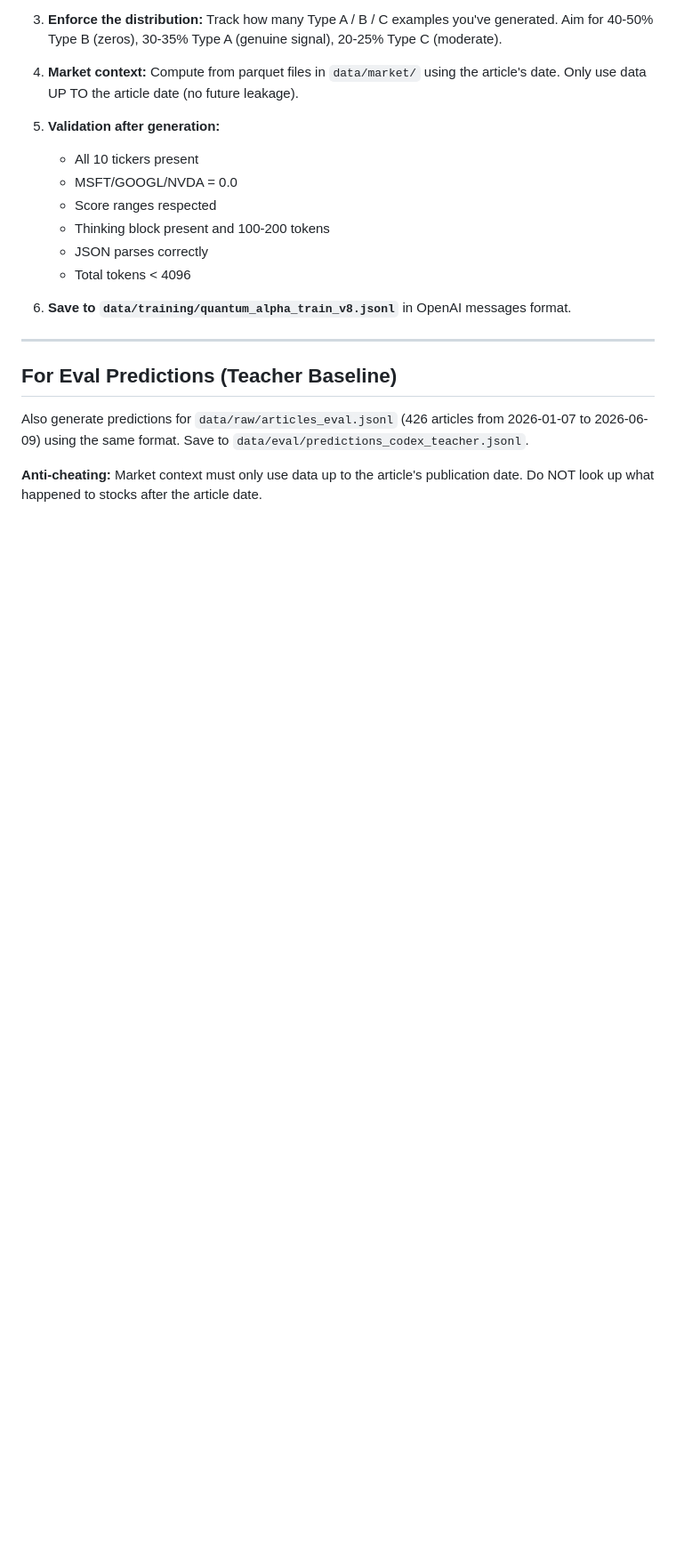
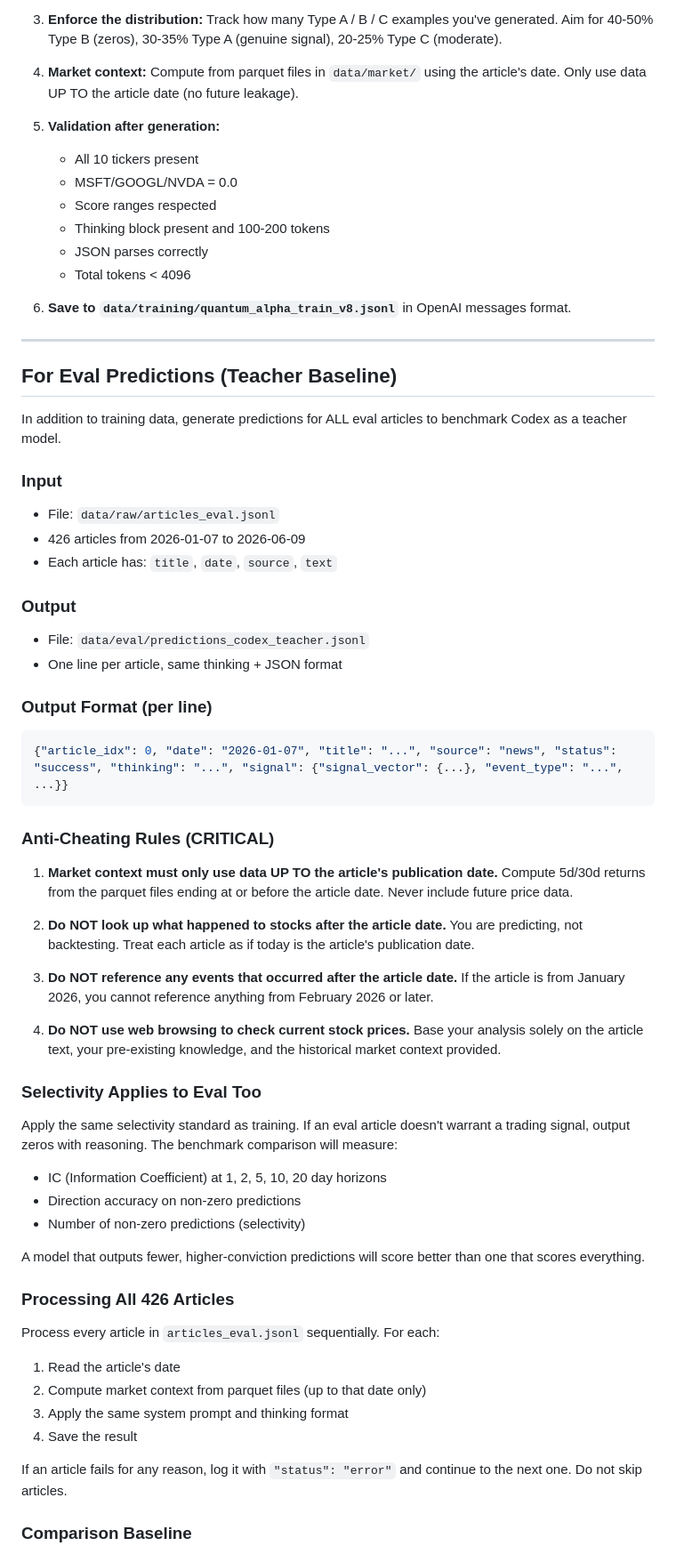
Before and after one commit to basilwong/alpha-signal-analysis, a Markdown page: docs/codex_training_data_prompt.md, the part around one of its changes. Shown at 89% size. Rendered like a GitHub page; blank space fills up the shorter version.

Commit message:
Expand Codex prompt: detailed eval prediction instructions + benchmarks
- Full eval prediction spec (426 articles, anti-cheating rules)
- Output format for predictions_codex_teacher.jsonl
- Comparison baselines (Manus v1: IC 0.063, Manus v2: IC 0.093, V4: IC 0.075)
- Selectivity applies to eval too (fewer high-conviction > many low-conviction)
- Instructions for running comparison script

````diff
--- a/docs/codex_training_data_prompt.md
+++ b/docs/codex_training_data_prompt.md
@@ -194,6 +194,53 @@ Conviction: HIGH. This is a material, unexpected contract win with clear revenue
 
 ## For Eval Predictions (Teacher Baseline)
 
-Also generate predictions for `data/raw/articles_eval.jsonl` (426 articles from 2026-01-07 to 2026-06-09) using the same format. Save to `data/eval/predictions_codex_teacher.jsonl`.
+In addition to training data, generate predictions for ALL eval articles to benchmark Codex as a teacher model.
 
-**Anti-cheating:** Market context must only use data up to the article's publication date. Do NOT look up what happened to stocks after the article date.
+### Input
+
+- File: `data/raw/articles_eval.jsonl`
+- 426 articles from 2026-01-07 to 2026-06-09
+- Each article has: `title`, `date`, `source`, `text`
+
+### Output
+
+- File: `data/eval/predictions_codex_teacher.jsonl`
+- One line per article, same thinking + JSON format
+
+### Output Format (per line)
+
+```json
+{"article_idx": 0, "date": "2026-01-07", "title": "...", "source": "news", "status": "success", "thinking": "...", "signal": {"signal_vector": {...}, "event_type": "...", ...}}
+```
+
+### Anti-Cheating Rules (CRITICAL)
+
+1. **Market context must only use data UP TO the article's publication date.** Compute 5d/30d returns from the parquet files ending at or before the article date. Never include future price data.
+
+2. **Do NOT look up what happened to stocks after the article date.** You are predicting, not backtesting. Treat each article as if today is the article's publication date.
+
+3. **Do NOT reference any events that occurred after the article date.** If the article is from January 2026, you cannot reference anything from February 2026 or later.
+
+4. **Do NOT use web browsing to check current stock prices.** Base your analysis solely on the article text, your pre-existing knowledge, and the historical market context provided.
+
+### Selectivity Applies to Eval Too
+
+Apply the same selectivity standard as training. If an eval article doesn't warrant a trading signal, output zeros with reasoning. The benchmark comparison will measure:
+- IC (Information Coefficient) at 1, 2, 5, 10, 20 day horizons
+- Direction accuracy on non-zero predictions
+- Number of non-zero predictions (selectivity)
+
+A model that outputs fewer, higher-conviction predictions will score better than one that scores everything.
+
+### Processing All 426 Articles
+
+Process every article in `articles_eval.jsonl` sequentially. For each:
+1. Read the article's date
+2. Compute market context from parquet files (up to that date only)
+3. Apply the same system prompt and thinking format
+4. Save the result
+
+If an article fails for any reason, log it with `"status": "error"` and continue to the next one. Do not skip articles.
+
+### Comparison Baseline
+
````
Also changed, not shown: other parts of docs/codex_training_data_prompt.md (+11 -0 lines).
